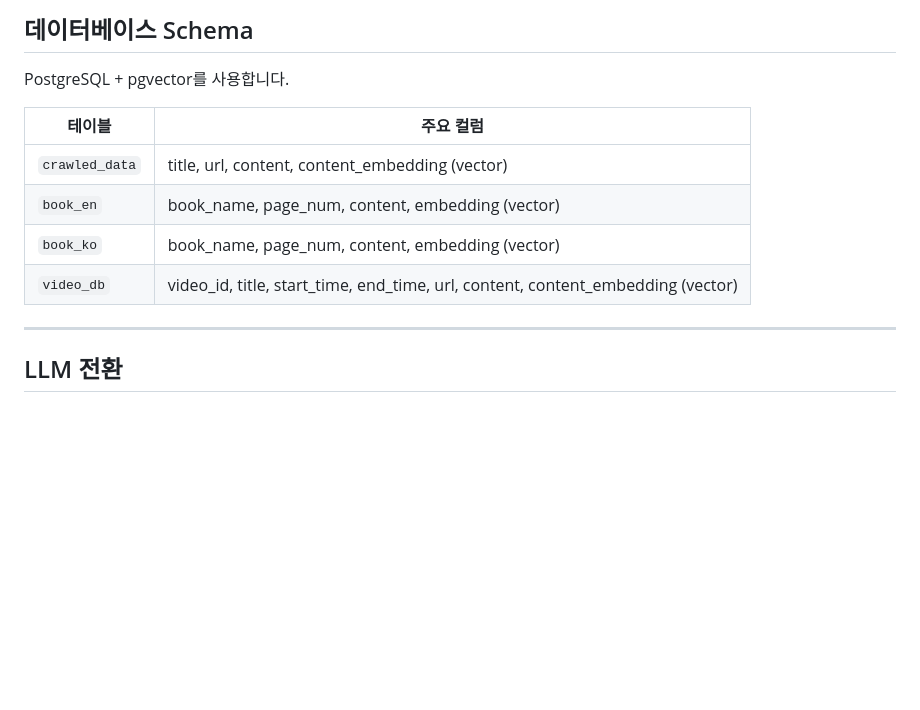
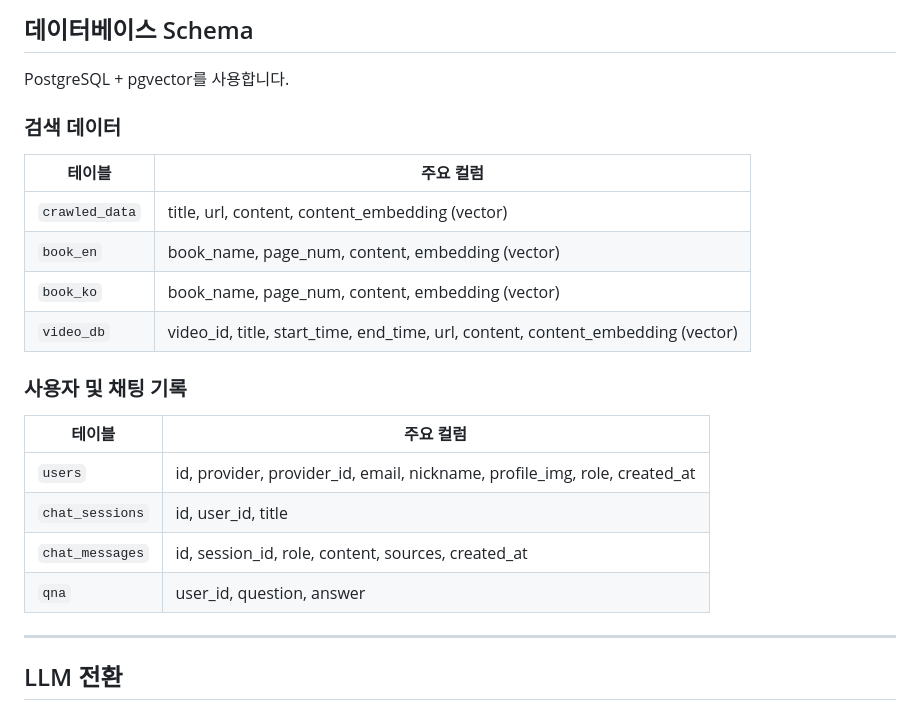
Before and after one commit to God-this/bbot_app, a Markdown page: README.md, the part around the change. Drawn GitHub-style; blank space fills up the shorter version.

Commit message:
edit: DB 정보 업데이트

```diff
--- a/README.md
+++ b/README.md
@@ -276,12 +276,23 @@ LLM 답변 생성 (이전 대화 히스토리 포함)
 
 PostgreSQL + pgvector를 사용합니다.
 
+### 검색 데이터
+
 | 테이블         | 주요 컬럼                                                                       |
 | -------------- | ------------------------------------------------------------------------------- |
 | `crawled_data` | title, url, content, content_embedding (vector)                                 |
 | `book_en`      | book_name, page_num, content, embedding (vector)                                |
 | `book_ko`      | book_name, page_num, content, embedding (vector)                                |
 | `video_db`     | video_id, title, start_time, end_time, url, content, content_embedding (vector) |
+
+### 사용자 및 채팅 기록
+
+| 테이블          | 주요 컬럼                                                                 |
+| --------------- | ------------------------------------------------------------------------- |
+| `users`         | id, provider, provider_id, email, nickname, profile_img, role, created_at |
+| `chat_sessions` | id, user_id, title                                                        |
+| `chat_messages` | id, session_id, role, content, sources, created_at                        |
+| `qna`           | user_id, question, answer                                                 |
 
 ---
 
```
